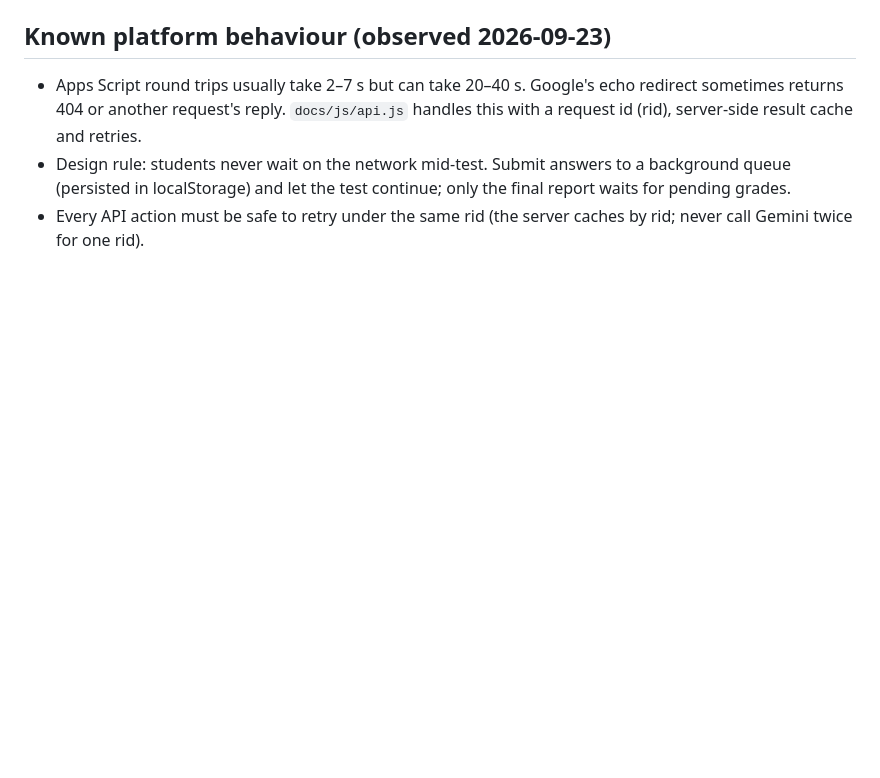
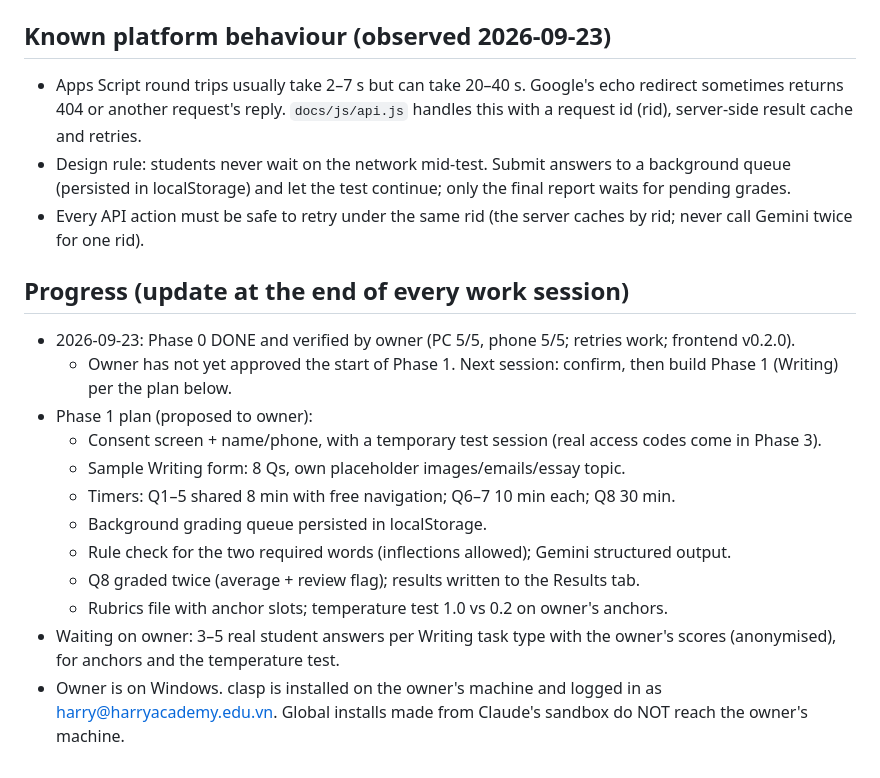
Before and after one commit to harryacademy/toeic-sw-test, a Markdown page: CLAUDE.md, the part around the change. Rendered like a GitHub page; blank space fills up the shorter version.

Commit message:
Save progress notes for next session
Co-Authored-By: Claude Opus 5.5 <noreply@anthropic.com>

```diff
--- a/CLAUDE.md
+++ b/CLAUDE.md
@@ -89,3 +89,17 @@ Before the test: short Vietnamese consent notice (name/phone collection) + requi
 - Apps Script round trips usually take 2–7 s but can take 20–40 s. Google's echo redirect sometimes returns 404 or another request's reply. `docs/js/api.js` handles this with a request id (rid), server-side result cache and retries.
 - Design rule: students never wait on the network mid-test. Submit answers to a background queue (persisted in localStorage) and let the test continue; only the final report waits for pending grades.
 - Every API action must be safe to retry under the same rid (the server caches by rid; never call Gemini twice for one rid).
+
+## Progress (update at the end of every work session)
+- 2026-09-23: Phase 0 DONE and verified by owner (PC 5/5, phone 5/5; retries work; frontend v0.2.0).
+  - Owner has not yet approved the start of Phase 1. Next session: confirm, then build Phase 1 (Writing) per the plan below.
+- Phase 1 plan (proposed to owner):
+  - Consent screen + name/phone, with a temporary test session (real access codes come in Phase 3).
+  - Sample Writing form: 8 Qs, own placeholder images/emails/essay topic.
+  - Timers: Q1–5 shared 8 min with free navigation; Q6–7 10 min each; Q8 30 min.
+  - Background grading queue persisted in localStorage.
+  - Rule check for the two required words (inflections allowed); Gemini structured output.
+  - Q8 graded twice (average + review flag); results written to the Results tab.
+  - Rubrics file with anchor slots; temperature test 1.0 vs 0.2 on owner's anchors.
+- Waiting on owner: 3–5 real student answers per Writing task type with the owner's scores (anonymised), for anchors and the temperature test.
+- Owner is on Windows. clasp is installed on the owner's machine and logged in as harry@harryacademy.edu.vn. Global installs made from Claude's sandbox do NOT reach the owner's machine.
```
